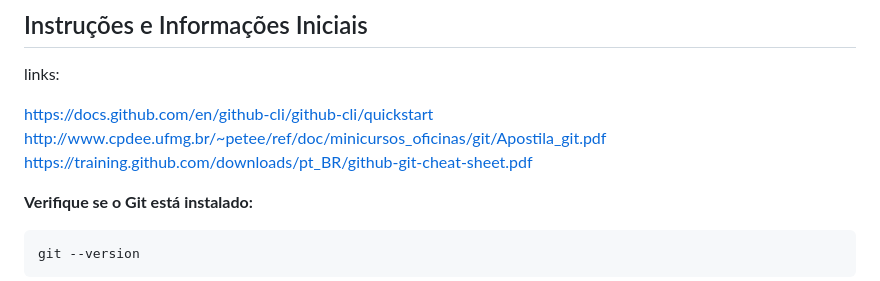
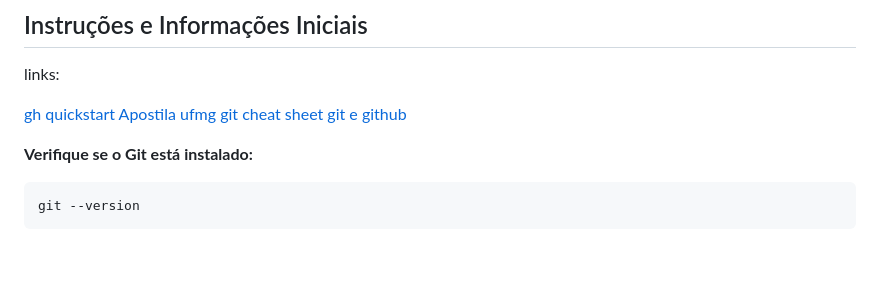
Before and after one commit to viniciusgma/AV2, a Markdown page: README.md, the part around the change. Drawn GitHub-style; blank space fills up the shorter version.

```diff
--- a/README.md
+++ b/README.md
@@ -9,9 +9,9 @@ whatsapp: 55 55 984020506.
 ## Instruções e Informações Iniciais
 links:
 
-https://docs.github.com/en/github-cli/github-cli/quickstart
-http://www.cpdee.ufmg.br/~petee/ref/doc/minicursos_oficinas/git/Apostila_git.pdf
-https://training.github.com/downloads/pt_BR/github-git-cheat-sheet.pdf
+[gh quickstart](https://docs.github.com/en/github-cli/github-cli/quickstart)
+[Apostila ufmg git](http://www.cpdee.ufmg.br/~petee/ref/doc/minicursos_oficinas/git/Apostila_git.pdf)
+[cheat sheet git e github](https://training.github.com/downloads/pt_BR/github-git-cheat-sheet.pdf)
 
 
 **Verifique se o Git está instalado:**
```
